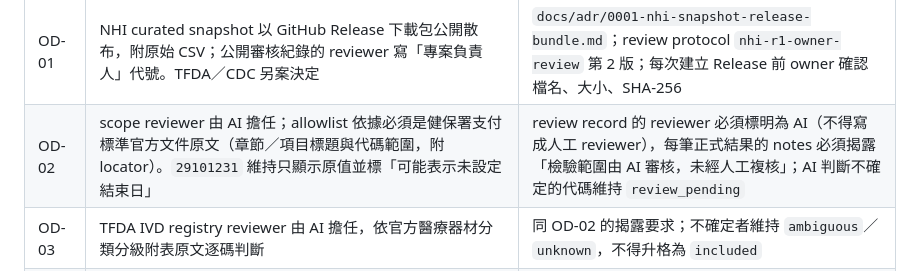
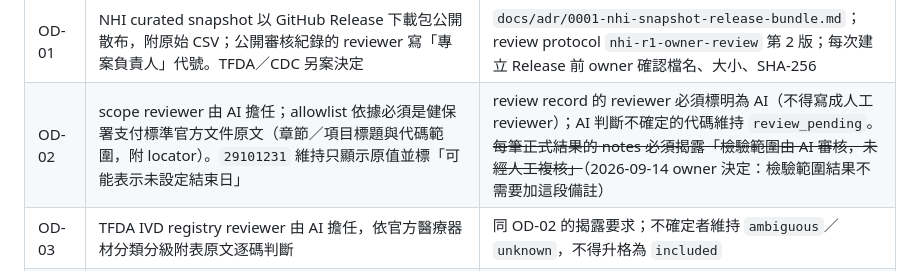
Before and after one commit to masalu0105-gif/taiwan-laboratory-mcp, a Markdown page: docs/product-requirements.md, the part around the change. Drawn GitHub-style.

```diff
--- a/docs/product-requirements.md
+++ b/docs/product-requirements.md
@@ -363,7 +363,7 @@ Pilot result schema 只保存 participant pseudonymous ID、角色類型、scena
 | ID | 決定 | 落地要求 |
 | --- | --- | --- |
 | OD-01 | NHI curated snapshot 以 GitHub Release 下載包公開散布，附原始 CSV；公開審核紀錄的 reviewer 寫「專案負責人」代號。TFDA／CDC 另案決定 | `docs/adr/0001-nhi-snapshot-release-bundle.md`；review protocol `nhi-r1-owner-review` 第 2 版；每次建立 Release 前 owner 確認檔名、大小、SHA-256 |
-| OD-02 | scope reviewer 由 AI 擔任；allowlist 依據必須是健保署支付標準官方文件原文（章節／項目標題與代碼範圍，附 locator）。`29101231` 維持只顯示原值並標「可能表示未設定結束日」 | review record 的 reviewer 必須標明為 AI（不得寫成人工 reviewer），每筆正式結果的 notes 必須揭露「檢驗範圍由 AI 審核，未經人工複核」；AI 判斷不確定的代碼維持 `review_pending` |
+| OD-02 | scope reviewer 由 AI 擔任；allowlist 依據必須是健保署支付標準官方文件原文（章節／項目標題與代碼範圍，附 locator）。`29101231` 維持只顯示原值並標「可能表示未設定結束日」 | review record 的 reviewer 必須標明為 AI（不得寫成人工 reviewer）；AI 判斷不確定的代碼維持 `review_pending`。~~每筆正式結果的 notes 必須揭露「檢驗範圍由 AI 審核，未經人工複核」~~（2026-09-14 owner 決定：檢驗範圍結果不需要加這段備註） |
 | OD-03 | TFDA IVD registry reviewer 由 AI 擔任，依官方醫療器材分類分級附表原文逐碼判斷 | 同 OD-02 的揭露要求；不確定者維持 `ambiguous`／`unknown`，不得升格為 `included` |
 | OD-04 | 尚未決定 | — |
 | OD-05 | NHI 超過兩個宣告週期沒有成功檢查時標 `upstream_check_overdue`，不 hard-stop，持續回答並揭露；P1.1 支援 Windows 與 macOS | macOS 以 CI macos-latest 驗證；實機安裝流程尚未驗證前不得宣稱實機已驗證 |
```
Also changed, not shown: docs/software-design.md (+1 -1 lines).
